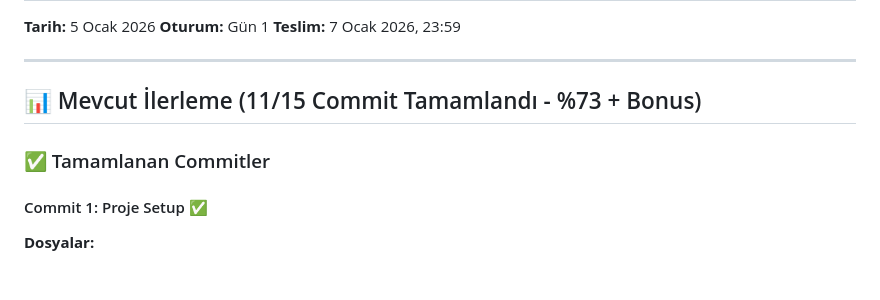
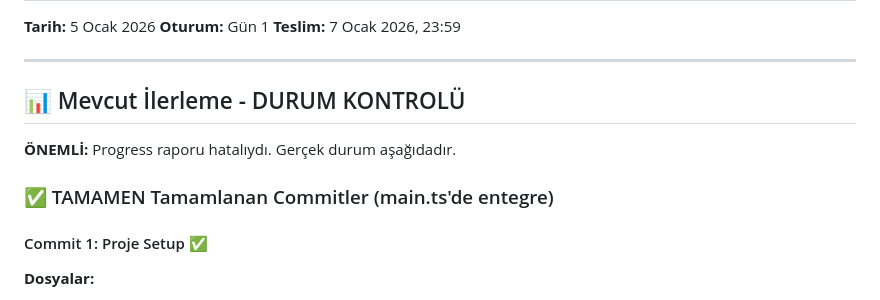
Before and after one commit to Zerohidz/WebGlGameEngine, a Markdown page: PROGRESS.md, the part around one of its changes. Drawn GitHub-style.

```diff
--- a/PROGRESS.md
+++ b/PROGRESS.md
@@ -6,9 +6,11 @@
 
 ---
 
-## 📊 Mevcut İlerleme (11/15 Commit Tamamlandı - %73 + Bonus)
+## 📊 Mevcut İlerleme - DURUM KONTROLÜ
 
-### ✅ Tamamlanan Commitler
+**ÖNEMLİ:** Progress raporu hatalıydı. Gerçek durum aşağıdadır.
+
+### ✅ TAMAMEN Tamamlanan Commitler (main.ts'de entegre)
 
 #### Commit 1: Proje Setup ✅
 **Dosyalar:**
```
Also changed, not shown: other parts of PROGRESS.md (+58 -0 lines).
